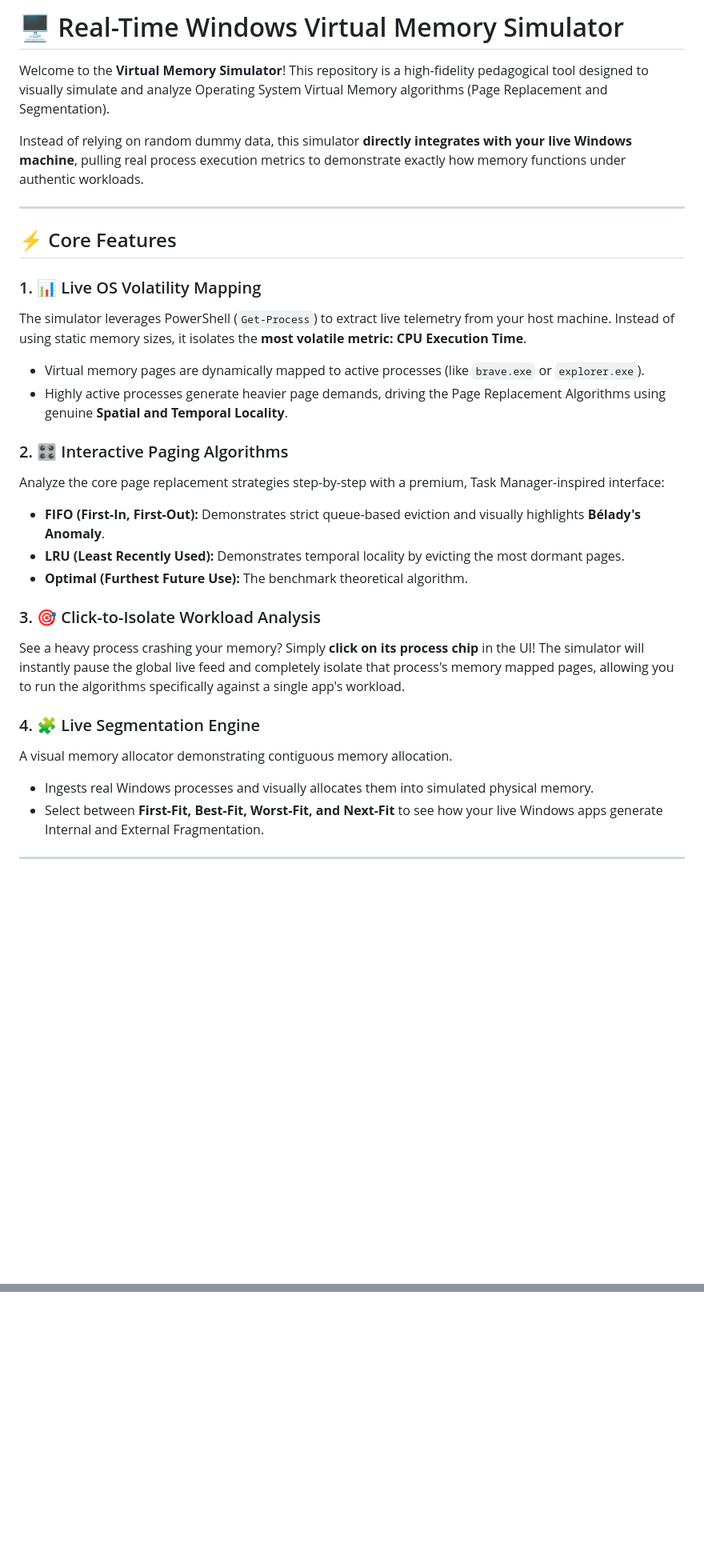
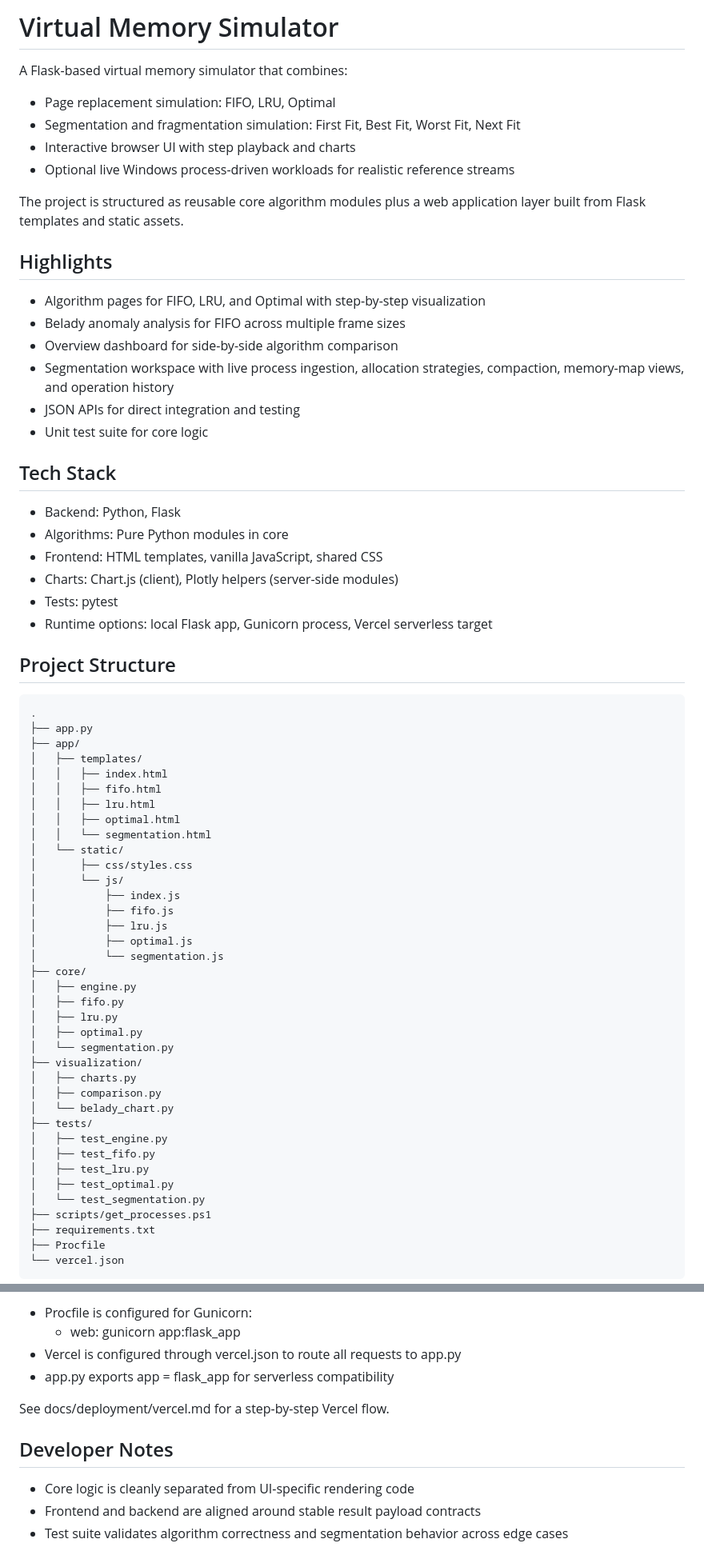
Before and after one commit to verdhanyash/virtualization_paging-segmentation, a Markdown page: README.md, 2 parts joined by grey strips. Shown at 80% size. Rendered like a GitHub page; blank space fills up the shorter version.

Commit message:
docs: rewrite README for modular architecture and APIs

````diff
--- a/README.md
+++ b/README.md
@@ -1,31 +1,71 @@
-# 🖥️ Real-Time Windows Virtual Memory Simulator
+# Virtual Memory Simulator
 
-Welcome to the **Virtual Memory Simulator**! This repository is a high-fidelity pedagogical tool designed to visually simulate and analyze Operating System Virtual Memory algorithms (Page Replacement and Segmentation).
+A Flask-based virtual memory simulator that combines:
 
-Instead of relying on random dummy data, this simulator **directly integrates with your live Windows machine**, pulling real process execution metrics to demonstrate exactly how memory functions under authentic workloads.
+- Page replacement simulation: FIFO, LRU, Optimal
+- Segmentation and fragmentation simulation: First Fit, Best Fit, Worst Fit, Next Fit
+- Interactive browser UI with step playback and charts
+- Optional live Windows process-driven workloads for realistic reference streams
 
----
+The project is structured as reusable core algorithm modules plus a web application layer built from Flask templates and static assets.
 
-## ⚡ Core Features
+## Highlights
 
-### 1. 📊 Live OS Volatility Mapping
-The simulator leverages PowerShell (`Get-Process`) to extract live telemetry from your host machine. Instead of using static memory sizes, it isolates the **most volatile metric: CPU Execution Time**.
-* Virtual memory pages are dynamically mapped to active processes (like `brave.exe` or `explorer.exe`).
-* Highly active processes generate heavier page demands, driving the Page Replacement Algorithms using genuine **Spatial and Temporal Locality**.
+- Algorithm pages for FIFO, LRU, and Optimal with step-by-step visualization
+- Belady anomaly analysis for FIFO across multiple frame sizes
+- Overview dashboard for side-by-side algorithm comparison
+- Segmentation workspace with live process ingestion, allocation strategies, compaction, memory-map views, and operation history
+- JSON APIs for direct integration and testing
+- Unit test suite for core logic
 
-### 2. 🎛️ Interactive Paging Algorithms
-Analyze the core page replacement strategies step-by-step with a premium, Task Manager-inspired interface:
-* **FIFO (First-In, First-Out):** Demonstrates strict queue-based eviction and visually highlights **Bélady's Anomaly**.
-* **LRU (Least Recently Used):** Demonstrates temporal locality by evicting the most dormant pages.
-* **Optimal (Furthest Future Use):** The benchmark theoretical algorithm.
+## Tech Stack
 
-### 3. 🎯 Click-to-Isolate Workload Analysis
-See a heavy process crashing your memory? Simply **click on its process chip** in the UI! The simulator will instantly pause the global live feed and completely isolate that process's memory mapped pages, allowing you to run the algorithms specifically against a single app's workload.
+- Backend: Python, Flask
+- Algorithms: Pure Python modules in core
+- Frontend: HTML templates, vanilla JavaScript, shared CSS
+- Charts: Chart.js (client), Plotly helpers (server-side modules)
+- Tests: pytest
+- Runtime options: local Flask app, Gunicorn process, Vercel serverless target
 
-### 4. 🧩 Live Segmentation Engine
-A visual memory allocator demonstrating contiguous memory allocation.
-* Ingests real Windows processes and visually allocates them into simulated physical memory.
-* Select between **First-Fit, Best-Fit, Worst-Fit, and Next-Fit** to see how your live Windows apps generate Internal and External Fragmentation.
+## Project Structure
 
----
+```text
+.
+├── app.py
+├── app/
+│   ├── templates/
+│   │   ├── index.html
+│   │   ├── fifo.html
+│   │   ├── lru.html
+│   │   ├── optimal.html
+│   │   └── segmentation.html
+│   └── static/
+│       ├── css/styles.css
+│       └── js/
+│           ├── index.js
+│           ├── fifo.js
+│           ├── lru.js
+│           ├── optimal.js
+│           └── segmentation.js
+├── core/
+│   ├── engine.py
+│   ├── fifo.py
+│   ├── lru.py
+│   ├── optimal.py
+│   └── segmentation.py
+├── visualization/
+│   ├── charts.py
+│   ├── comparison.py
+│   └── belady_chart.py
+├── tests/
+│   ├── test_engine.py
+│   ├── test_fifo.py
+│   ├── test_lru.py
+│   ├── test_optimal.py
+│   └── test_segmentation.py
+├── scripts/get_processes.ps1
+├── requirements.txt
+├── Procfile
+└── vercel.json
+```
 
@@ -72,0 +224,12 @@ This project rejects basic MVP aesthetics. It features a custom **Jet Black / Gl
+- Procfile is configured for Gunicorn:
+   - web: gunicorn app:flask_app
+- Vercel is configured through vercel.json to route all requests to app.py
+- app.py exports app = flask_app for serverless compatibility
+
+See docs/deployment/vercel.md for a step-by-step Vercel flow.
+
+## Developer Notes
+
+- Core logic is cleanly separated from UI-specific rendering code
+- Frontend and backend are aligned around stable result payload contracts
+- Test suite validates algorithm correctness and segmentation behavior across edge cases
````
Also changed, not shown: other parts of README.md (+139 -28 lines).
